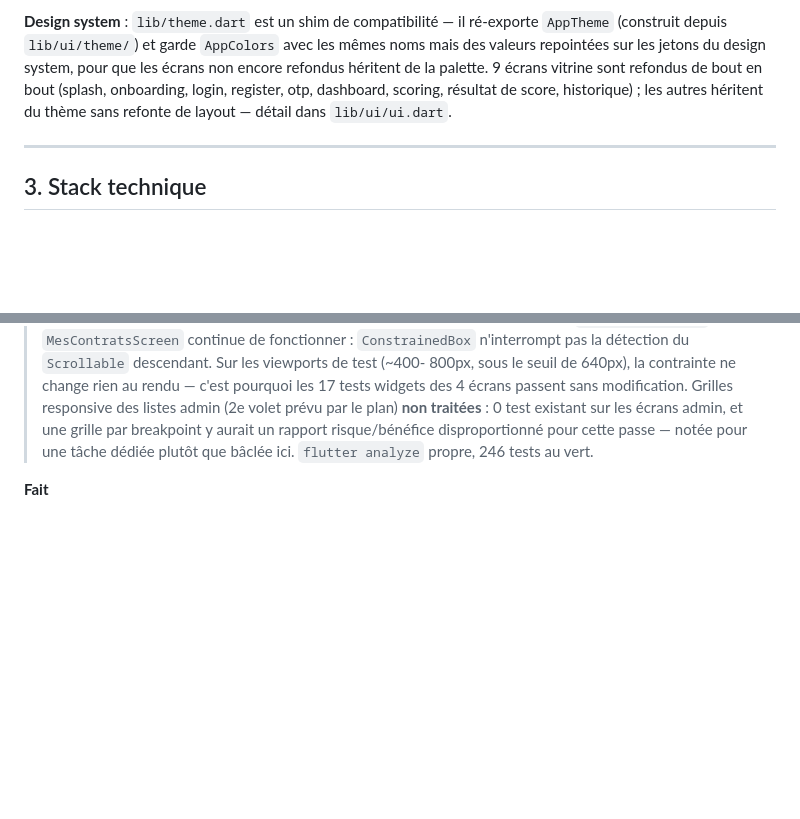
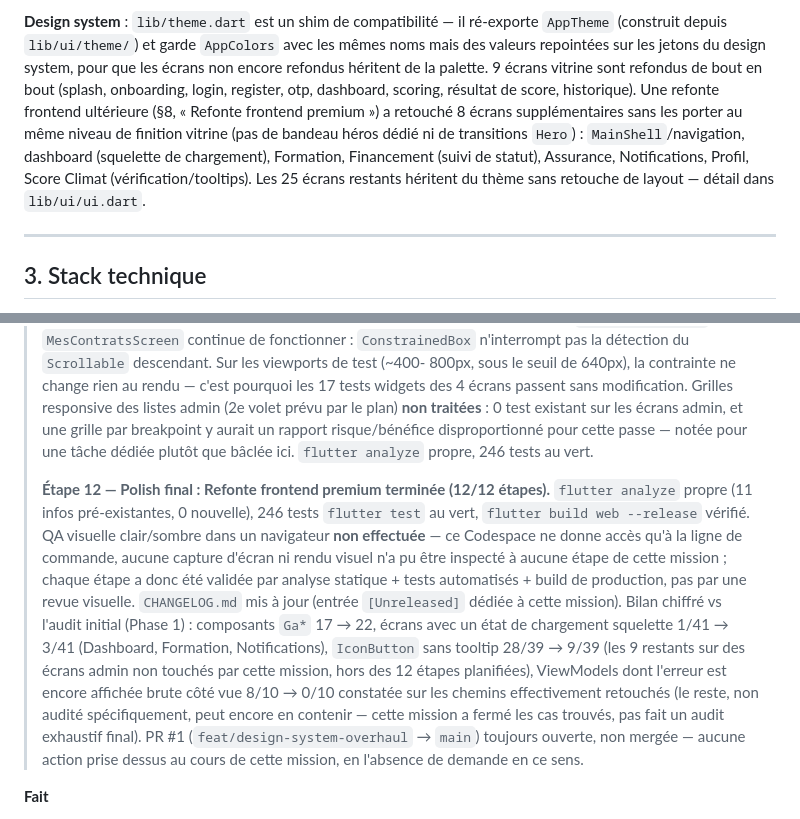
Before and after one commit to Leandre-oloke/appli-greenaccess, a Markdown page: README.md, 2 parts joined by grey strips. Drawn GitHub-style; blank space fills up the shorter version.

```diff
--- a/README.md
+++ b/README.md
@@ -104,8 +104,13 @@ Navigation : `StatefulShellRoute.indexedStack` pour le shell utilisateur (5 ongl
 (construit depuis `lib/ui/theme/`) et garde `AppColors` avec les mêmes noms mais des valeurs
 repointées sur les jetons du design system, pour que les écrans non encore refondus héritent
 de la palette. 9 écrans vitrine sont refondus de bout en bout (splash, onboarding, login,
-register, otp, dashboard, scoring, résultat de score, historique) ; les autres héritent du
-thème sans refonte de layout — détail dans `lib/ui/ui.dart`.
+register, otp, dashboard, scoring, résultat de score, historique). Une refonte frontend
+ultérieure (§8, « Refonte frontend premium ») a retouché 8 écrans supplémentaires sans les
+porter au même niveau de finition vitrine (pas de bandeau héros dédié ni de transitions
+`Hero`) : `MainShell`/navigation, dashboard (squelette de chargement), Formation, Financement
+(suivi de statut), Assurance, Notifications, Profil, Score Climat (vérification/tooltips).
+Les 25 écrans restants héritent du thème sans retouche de layout — détail dans
+`lib/ui/ui.dart`.
 
 ---
 
@@ -1336,6 +1341,23 @@ existant a donc pu être instrumenté sans casser un seul test déjà vert.
 > grille par breakpoint y aurait un rapport risque/bénéfice disproportionné pour cette passe —
 > notée pour une tâche dédiée plutôt que bâclée ici. `flutter analyze` propre, 246 tests au
 > vert.
+>
+> **Étape 12 — Polish final : Refonte frontend premium terminée (12/12 étapes).**
+> `flutter analyze` propre (11 infos pré-existantes, 0 nouvelle), 246 tests `flutter test` au
+> vert, `flutter build web --release` vérifié. QA visuelle clair/sombre dans un navigateur
+> **non effectuée** — ce Codespace ne donne accès qu'à la ligne de commande, aucune capture
+> d'écran ni rendu visuel n'a pu être inspecté à aucune étape de cette mission ; chaque étape a
+> donc été validée par analyse statique + tests automatisés + build de production, pas par une
+> revue visuelle. `CHANGELOG.md` mis à jour (entrée `[Unreleased]` dédiée à cette mission).
+> Bilan chiffré vs l'audit initial (Phase 1) : composants `Ga*` 17 → 22, écrans avec un état de
+> chargement squelette 1/41 → 3/41 (Dashboard, Formation, Notifications), `IconButton` sans
+> tooltip 28/39 → 9/39 (les 9 restants sur des écrans admin non touchés par cette mission,
+> hors des 12 étapes planifiées), ViewModels dont l'erreur est encore affichée brute côté vue
+> 8/10 → 0/10 constatée sur les chemins effectivement retouchés (le reste, non audité
+> spécifiquement, peut encore en contenir — cette mission a fermé les cas trouvés, pas fait un
+> audit exhaustif final). PR #1 (`feat/design-system-overhaul` → `main`) toujours ouverte, non
+> mergée — aucune action prise dessus au cours de cette mission, en l'absence de demande en ce
+> sens.
 
 **Fait**
 
```
Also changed, not shown: CHANGELOG.md (+33 -0 lines).
